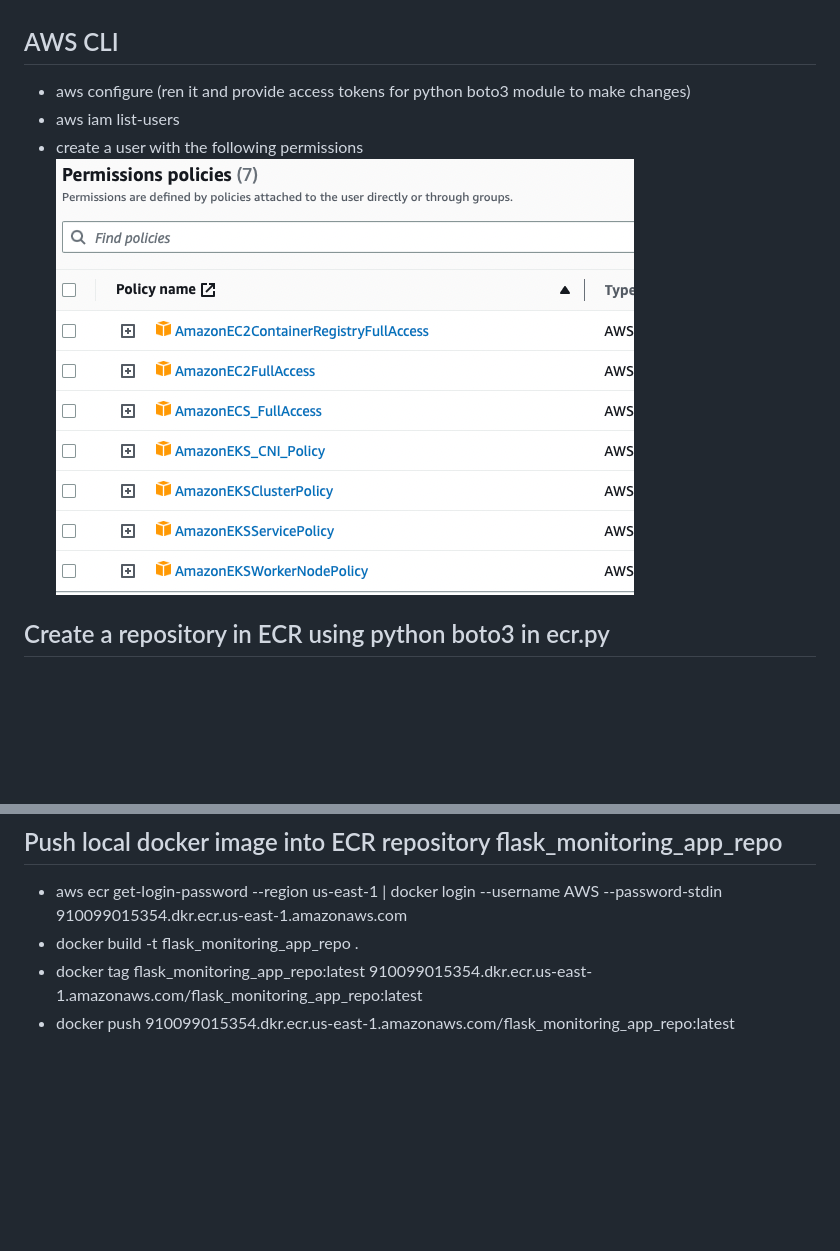
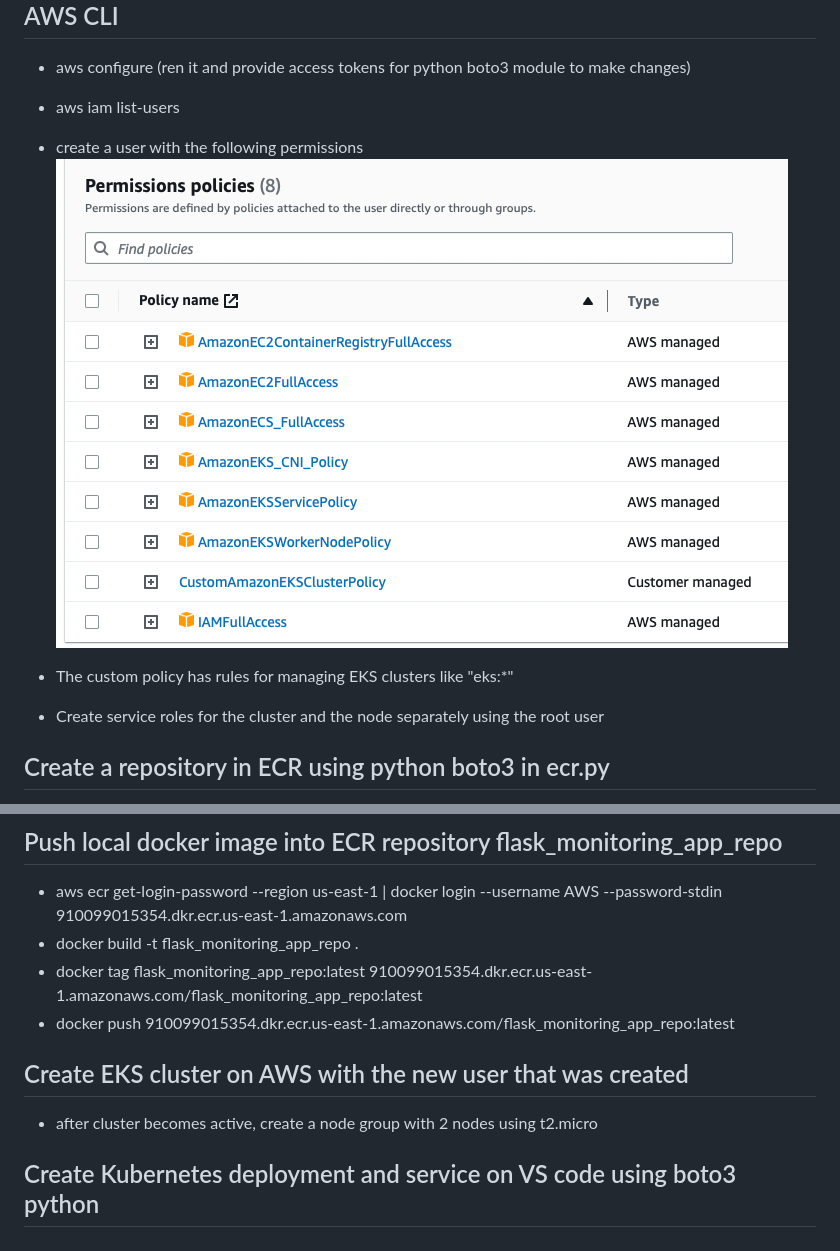
Before and after one commit to premc98/EKS_MonitoringApp, a Markdown page: README.md, 2 parts joined by grey strips. Drawn GitHub-style; pictures changed too: IAMUserPolicies.png; blank space fills up the shorter version.

Commit message:
created eks cluster and nodes on AWS

```diff
--- a/README.md
+++ b/README.md
@@ -27,6 +27,9 @@ Kubernetes Deployments & Service YAMLs using the image on ECR & hosted it on EKS
 - create a user with the following permissions
   ![Alt text](./IAMUserPolicies.png)
 
+- The custom policy has rules for managing EKS clusters like "eks:\*"
+- Create service roles for the cluster and the node separately using the root user
+
 ## Create a repository in ECR using python boto3 in ecr.py
 
 - import the boto3 module
@@ -41,3 +44,9 @@ Kubernetes Deployments & Service YAMLs using the image on ECR & hosted it on EKS
 - docker build -t flask_monitoring_app_repo .
 - docker tag flask_monitoring_app_repo:latest 910099015354.dkr.ecr.us-east-1.amazonaws.com/flask_monitoring_app_repo:latest
 - docker push 910099015354.dkr.ecr.us-east-1.amazonaws.com/flask_monitoring_app_repo:latest
+
+## Create EKS cluster on AWS with the new user that was created
+
+- after cluster becomes active, create a node group with 2 nodes using t2.micro
+
+## Create Kubernetes deployment and service on VS code using boto3 python
```
